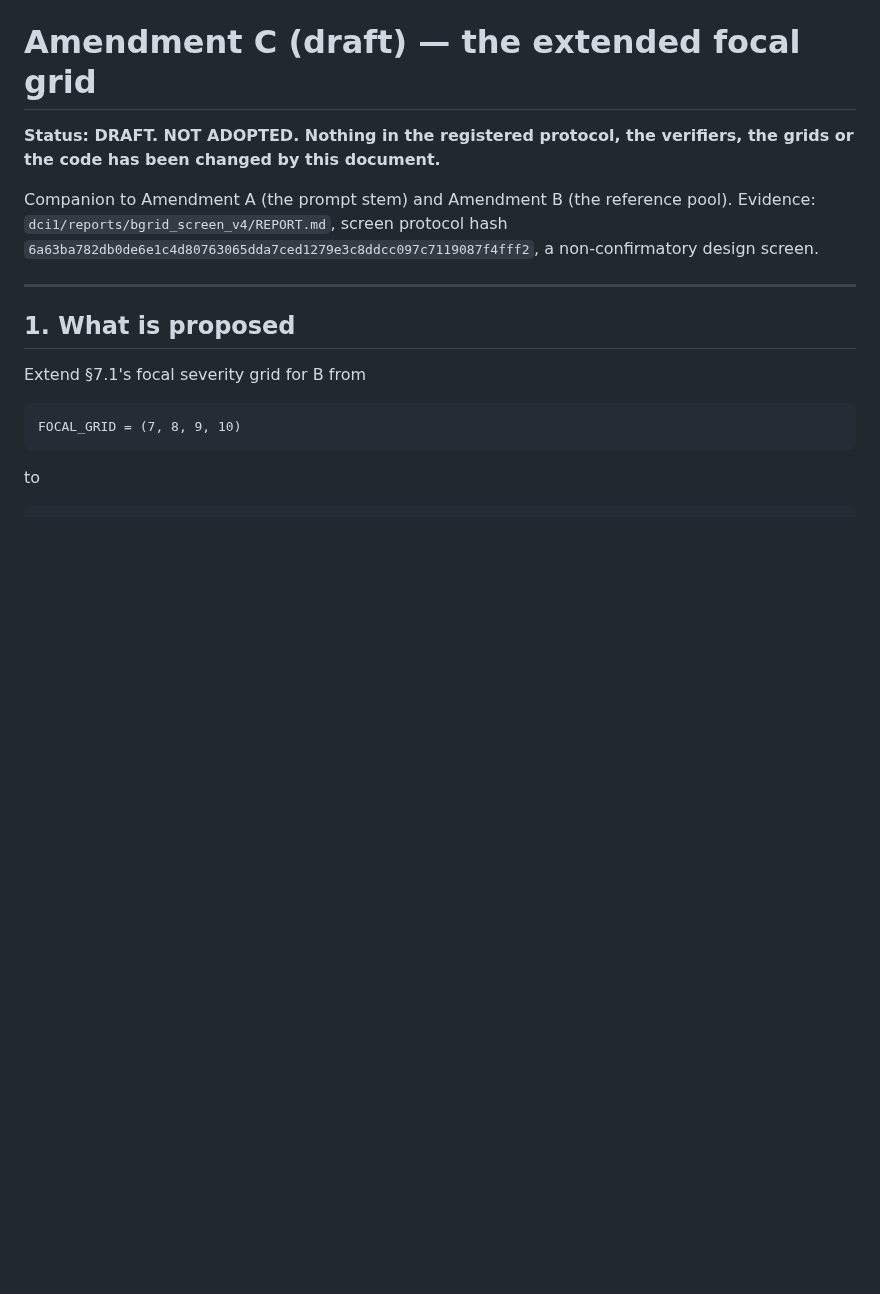
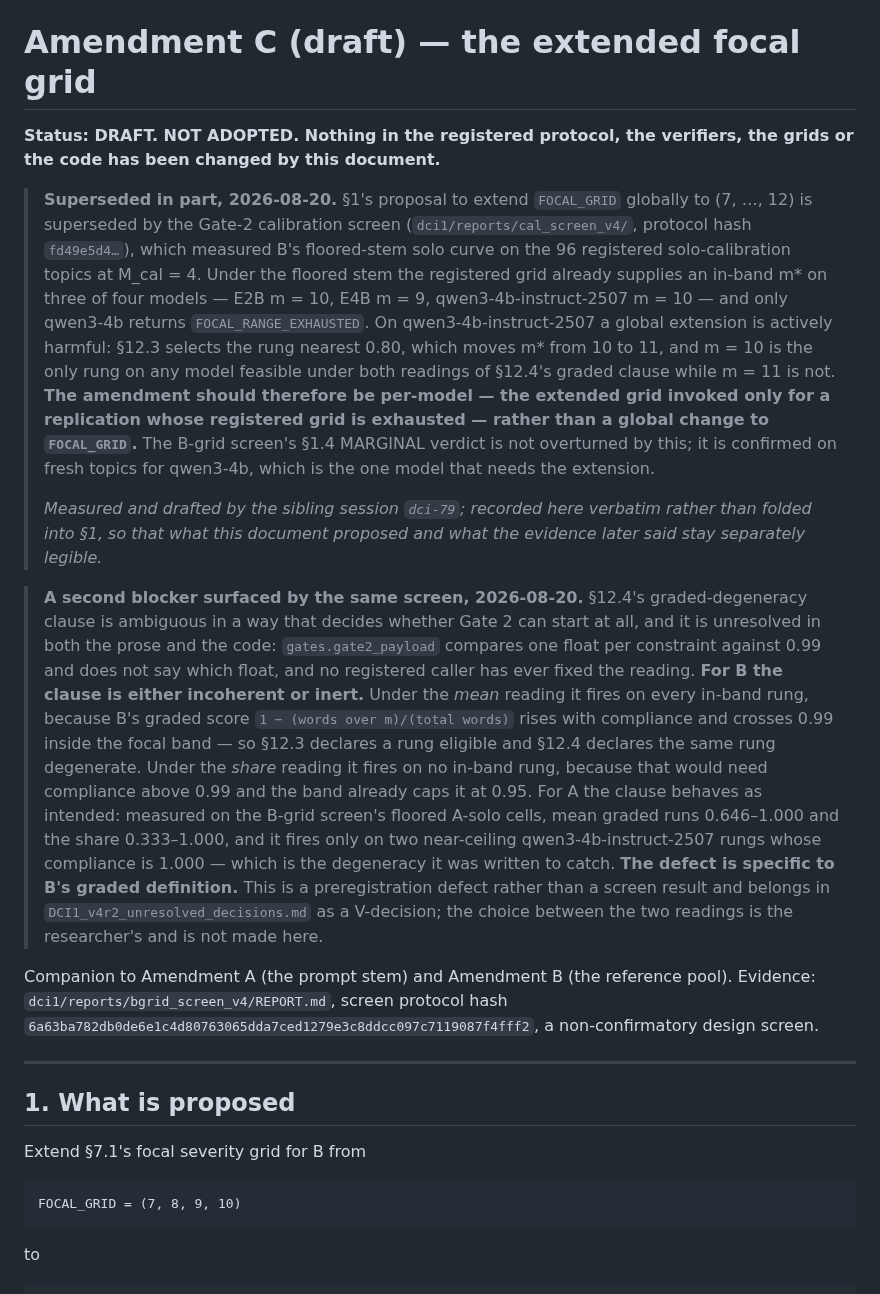
Before and after one commit to cnm13ryan/dci, a Markdown page: user-notes/DCI1_v4_amendment_C_focal_grid.md, the part around the change. GitHub-like rendering; blank space fills up the shorter version.

```diff
--- a/user-notes/DCI1_v4_amendment_C_focal_grid.md
+++ b/user-notes/DCI1_v4_amendment_C_focal_grid.md
@@ -2,6 +2,47 @@
 
 **Status: DRAFT. NOT ADOPTED. Nothing in the registered protocol, the
 verifiers, the grids or the code has been changed by this document.**
+
+> **Superseded in part, 2026-08-20.** §1's proposal to extend `FOCAL_GRID`
+> globally to (7, …, 12) is superseded by the Gate-2 calibration screen
+> (`dci1/reports/cal_screen_v4/`, protocol hash `fd49e5d4…`), which measured B's
+> floored-stem solo curve on the 96 registered solo-calibration topics at
+> M_cal = 4. Under the floored stem the registered grid already supplies an
+> in-band m\* on three of four models — E2B m = 10, E4B m = 9,
+> qwen3-4b-instruct-2507 m = 10 — and only qwen3-4b returns
+> `FOCAL_RANGE_EXHAUSTED`. On qwen3-4b-instruct-2507 a global extension is
+> actively harmful: §12.3 selects the rung nearest 0.80, which moves m\* from 10
+> to 11, and m = 10 is the only rung on any model feasible under both readings
+> of §12.4's graded clause while m = 11 is not. **The amendment should therefore
+> be per-model — the extended grid invoked only for a replication whose
+> registered grid is exhausted — rather than a global change to `FOCAL_GRID`.**
+> The B-grid screen's §1.4 MARGINAL verdict is not overturned by this; it is
+> confirmed on fresh topics for qwen3-4b, which is the one model that needs the
+> extension.
+>
+> *Measured and drafted by the sibling session `dci-79`; recorded here verbatim
+> rather than folded into §1, so that what this document proposed and what the
+> evidence later said stay separately legible.*
+
+> **A second blocker surfaced by the same screen, 2026-08-20.** §12.4's
+> graded-degeneracy clause is ambiguous in a way that decides whether Gate 2 can
+> start at all, and it is unresolved in both the prose and the code:
+> `gates.gate2_payload` compares one float per constraint against 0.99 and does
+> not say which float, and no registered caller has ever fixed the reading.
+> **For B the clause is either incoherent or inert.** Under the *mean* reading
+> it fires on every in-band rung, because B's graded score
+> `1 − (words over m)/(total words)` rises with compliance and crosses 0.99
+> inside the focal band — so §12.3 declares a rung eligible and §12.4 declares
+> the same rung degenerate. Under the *share* reading it fires on no in-band
+> rung, because that would need compliance above 0.99 and the band already caps
+> it at 0.95. For A the clause behaves as intended: measured on the B-grid
+> screen's floored A-solo cells, mean graded runs 0.646–1.000 and the share
+> 0.333–1.000, and it fires only on two near-ceiling qwen3-4b-instruct-2507
+> rungs whose compliance is 1.000 — which is the degeneracy it was written to
+> catch. **The defect is specific to B's graded definition.** This is a
+> preregistration defect rather than a screen result and belongs in
+> `DCI1_v4r2_unresolved_decisions.md` as a V-decision; the choice between the
+> two readings is the researcher's and is not made here.
 
 Companion to Amendment A (the prompt stem) and Amendment B (the reference
 pool). Evidence: `dci1/reports/bgrid_screen_v4/REPORT.md`, screen protocol hash
```
Also changed, not shown: CHANGES_SCIENTIFIC.md (+52 -0 lines).
